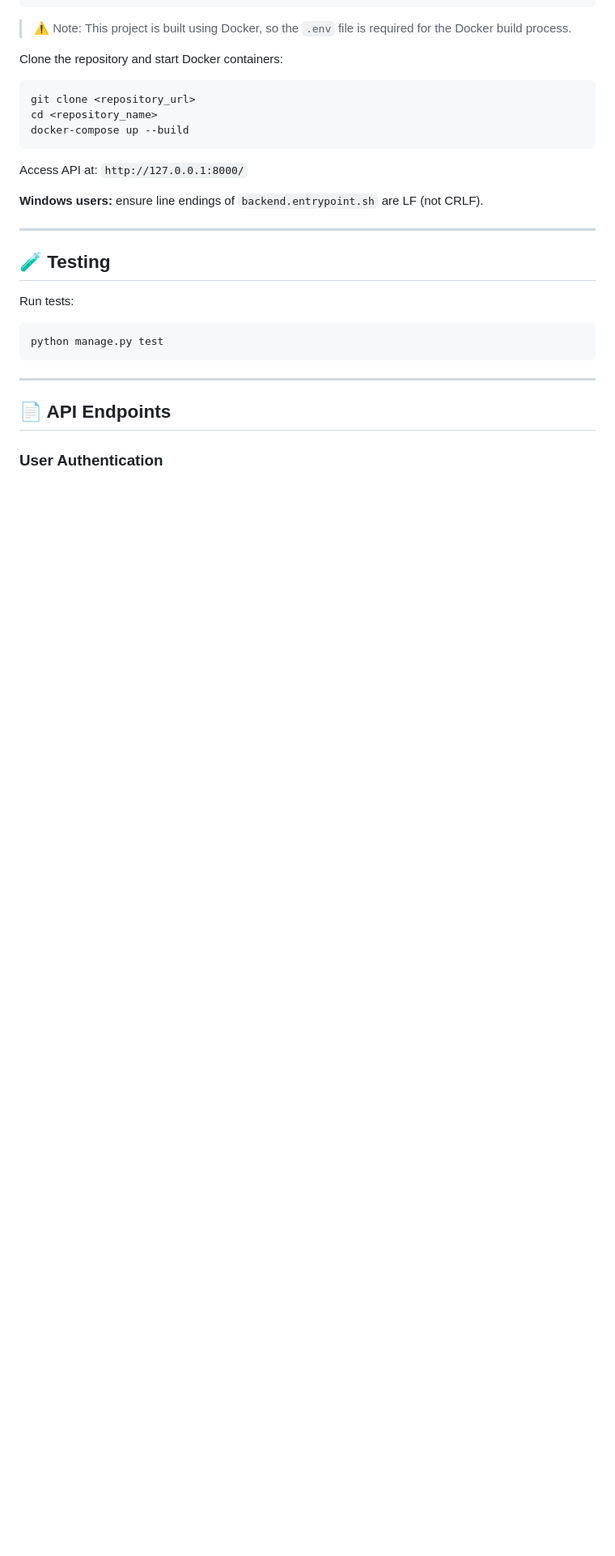
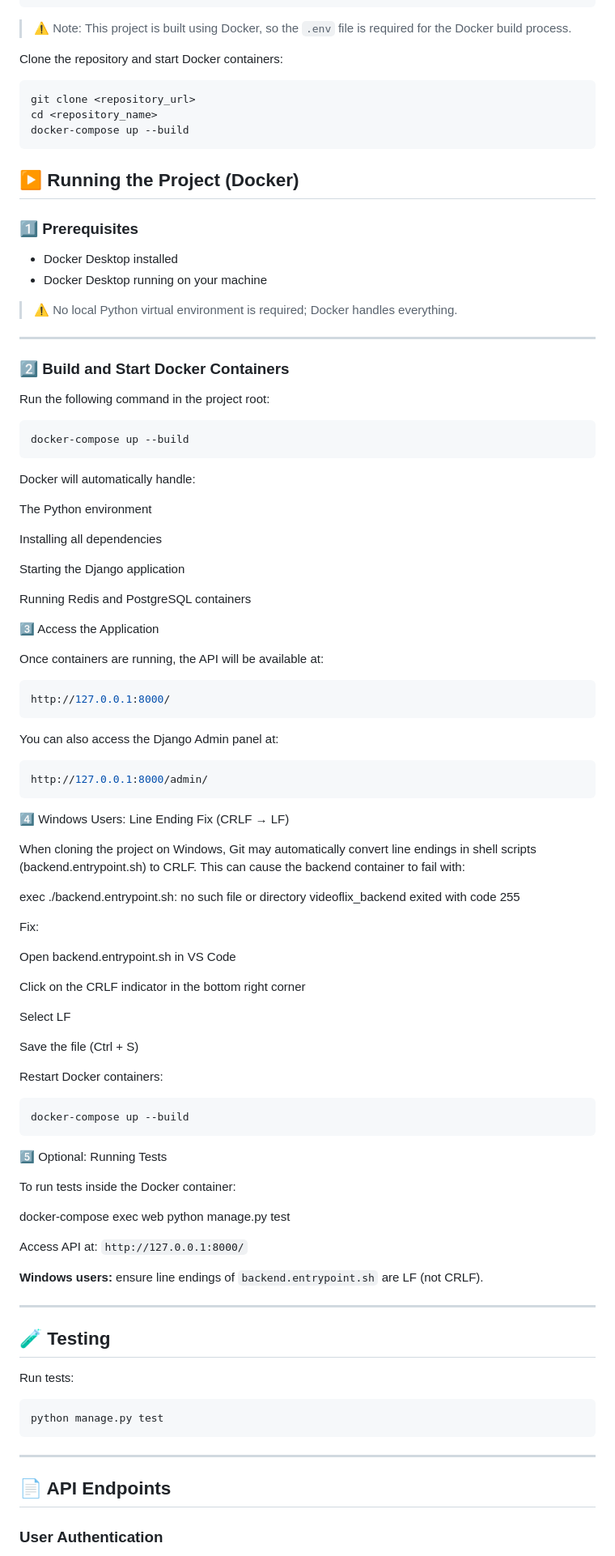
Before and after one commit to philiptesch/videoflix, a Markdown page: README.md, the part around the change. Shown at 81% size. GitHub-like rendering; blank space fills up the shorter version.

Commit message:
Enhance README with Docker setup instructions
Added detailed instructions for running the project using Docker, including prerequisites, build steps, and troubleshooting for Windows users.

````diff
--- a/README.md
+++ b/README.md
@@ -106,6 +106,76 @@ cd <repository_name>
 docker-compose up --build
 ```
 
+## ▶️ Running the Project (Docker)
+
+### 1️⃣ Prerequisites
+
+- Docker Desktop installed
+- Docker Desktop running on your machine
+
+> ⚠️ No local Python virtual environment is required; Docker handles everything.
+
+---
+
+### 2️⃣ Build and Start Docker Containers
+
+Run the following command in the project root:
+
+```bash
+docker-compose up --build
+```
+
+Docker will automatically handle:
+
+The Python environment
+
+Installing all dependencies
+
+Starting the Django application
+
+Running Redis and PostgreSQL containers
+
+3️⃣ Access the Application
+
+Once containers are running, the API will be available at:
+
+```bash
+http://127.0.0.1:8000/
+```
+You can also access the Django Admin panel at:
+
+```bash
+http://127.0.0.1:8000/admin/
+```
+4️⃣ Windows Users: Line Ending Fix (CRLF → LF)
+
+When cloning the project on Windows, Git may automatically convert line endings in shell scripts (backend.entrypoint.sh) to CRLF. This can cause the backend container to fail with:
+
+exec ./backend.entrypoint.sh: no such file or directory
+videoflix_backend exited with code 255
+
+Fix:
+
+Open backend.entrypoint.sh in VS Code
+
+Click on the CRLF indicator in the bottom right corner
+
+Select LF
+
+Save the file (Ctrl + S)
+
+Restart Docker containers:
+```bash
+docker-compose up --build
+```
+
+
+5️⃣ Optional: Running Tests
+
+To run tests inside the Docker container:
+
+docker-compose exec web python manage.py test
+
 Access API at: `http://127.0.0.1:8000/`
 
 **Windows users:** ensure line endings of `backend.entrypoint.sh` are LF (not CRLF).
````
